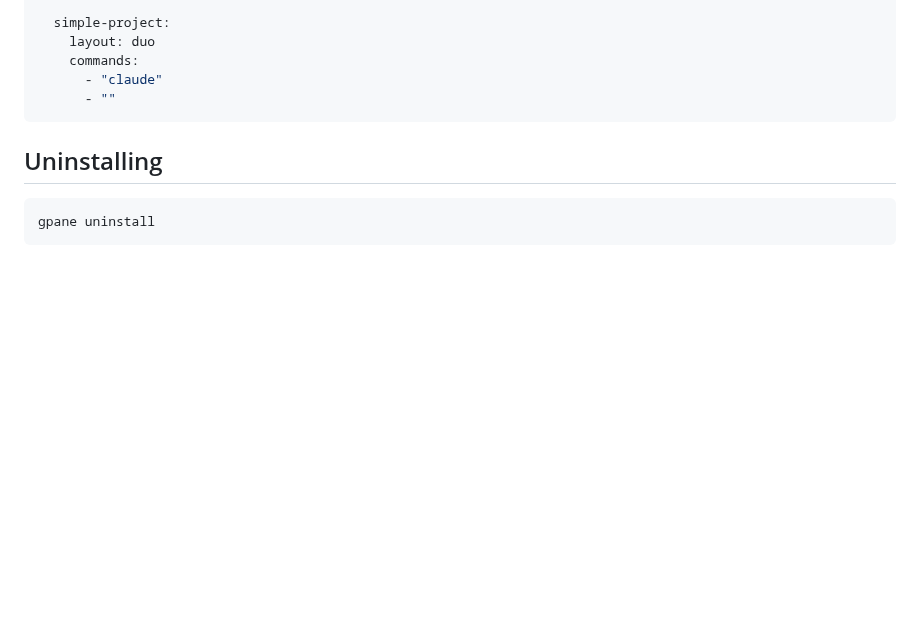
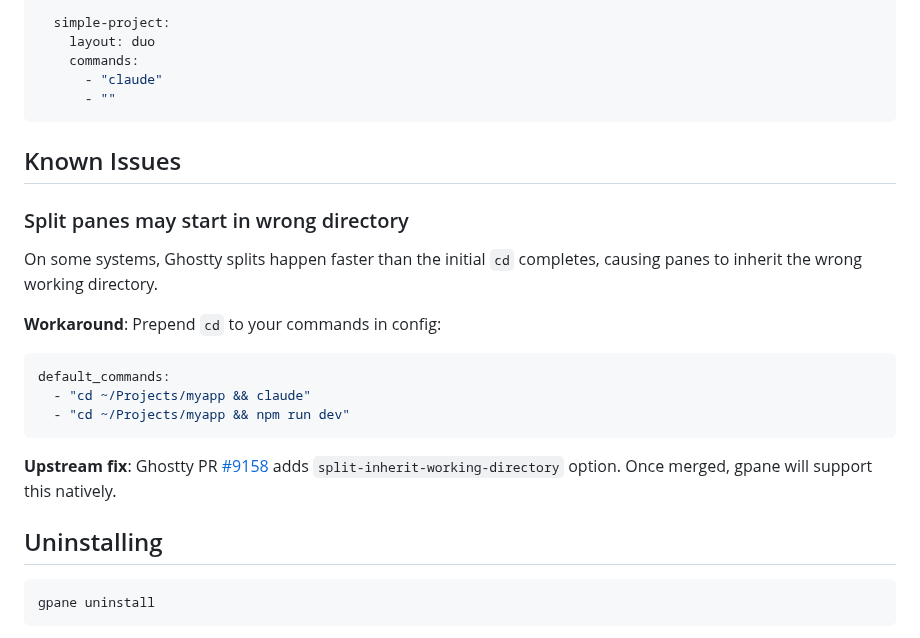
Before and after one commit to minorole/gsx, a Markdown page: README.md, the part around the change. Rendered like a GitHub page; blank space fills up the shorter version.

Commit message:
docs: add known issue for split directory inheritance
Document workaround (prepend cd to commands) and link to
upstream Ghostty PR #9158 for native fix.

````diff
--- a/README.md
+++ b/README.md
@@ -171,6 +171,22 @@ projects:
       - ""
 ```
 
+## Known Issues
+
+### Split panes may start in wrong directory
+
+On some systems, Ghostty splits happen faster than the initial `cd` completes, causing panes to inherit the wrong working directory.
+
+**Workaround**: Prepend `cd` to your commands in config:
+
+```yaml
+default_commands:
+  - "cd ~/Projects/myapp && claude"
+  - "cd ~/Projects/myapp && npm run dev"
+```
+
+**Upstream fix**: Ghostty PR [#9158](https://github.com/ghostty-org/ghostty/pull/9158) adds `split-inherit-working-directory` option. Once merged, gpane will support this natively.
+
 ## Uninstalling
 
 ```bash
````
